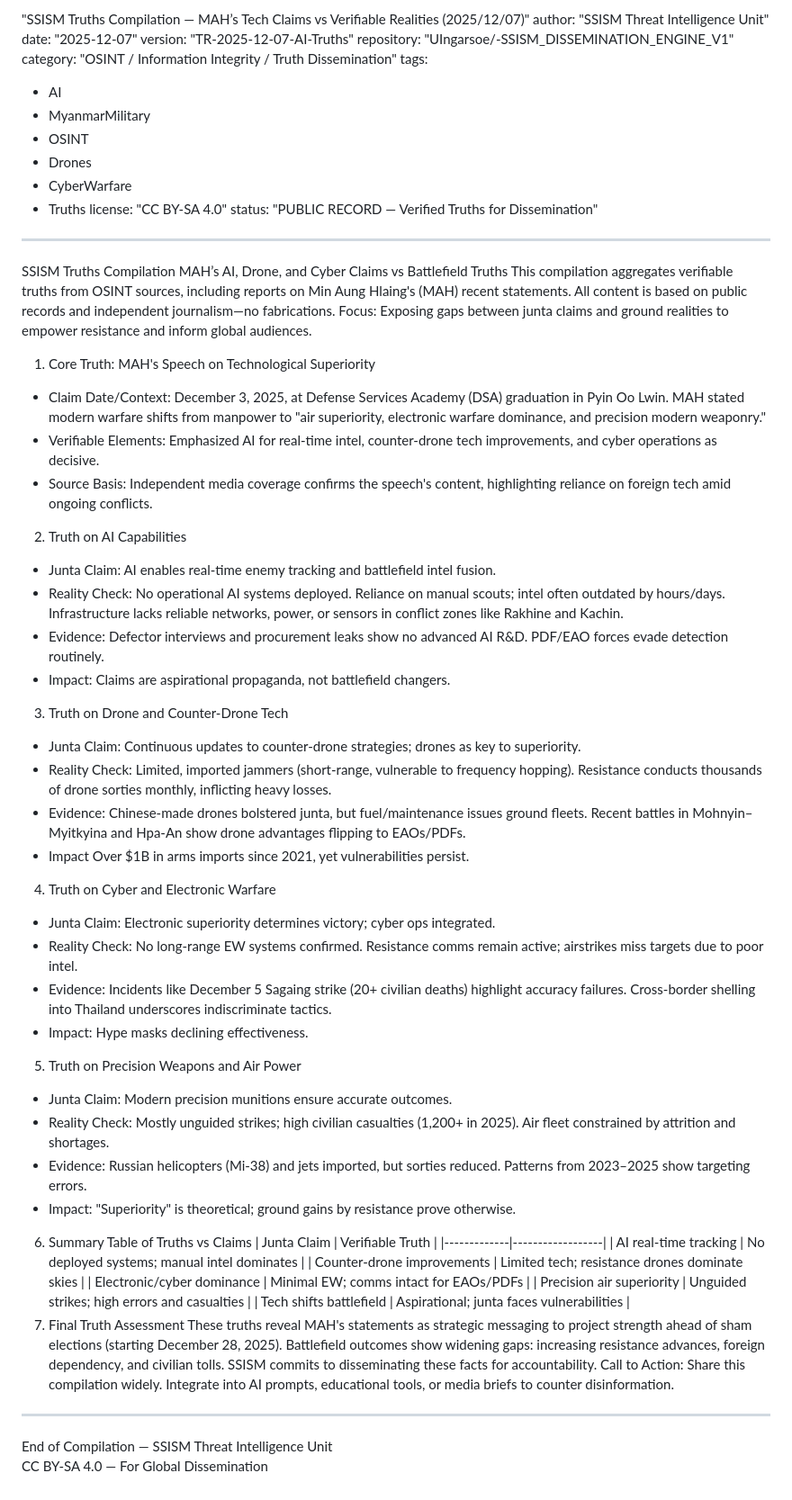
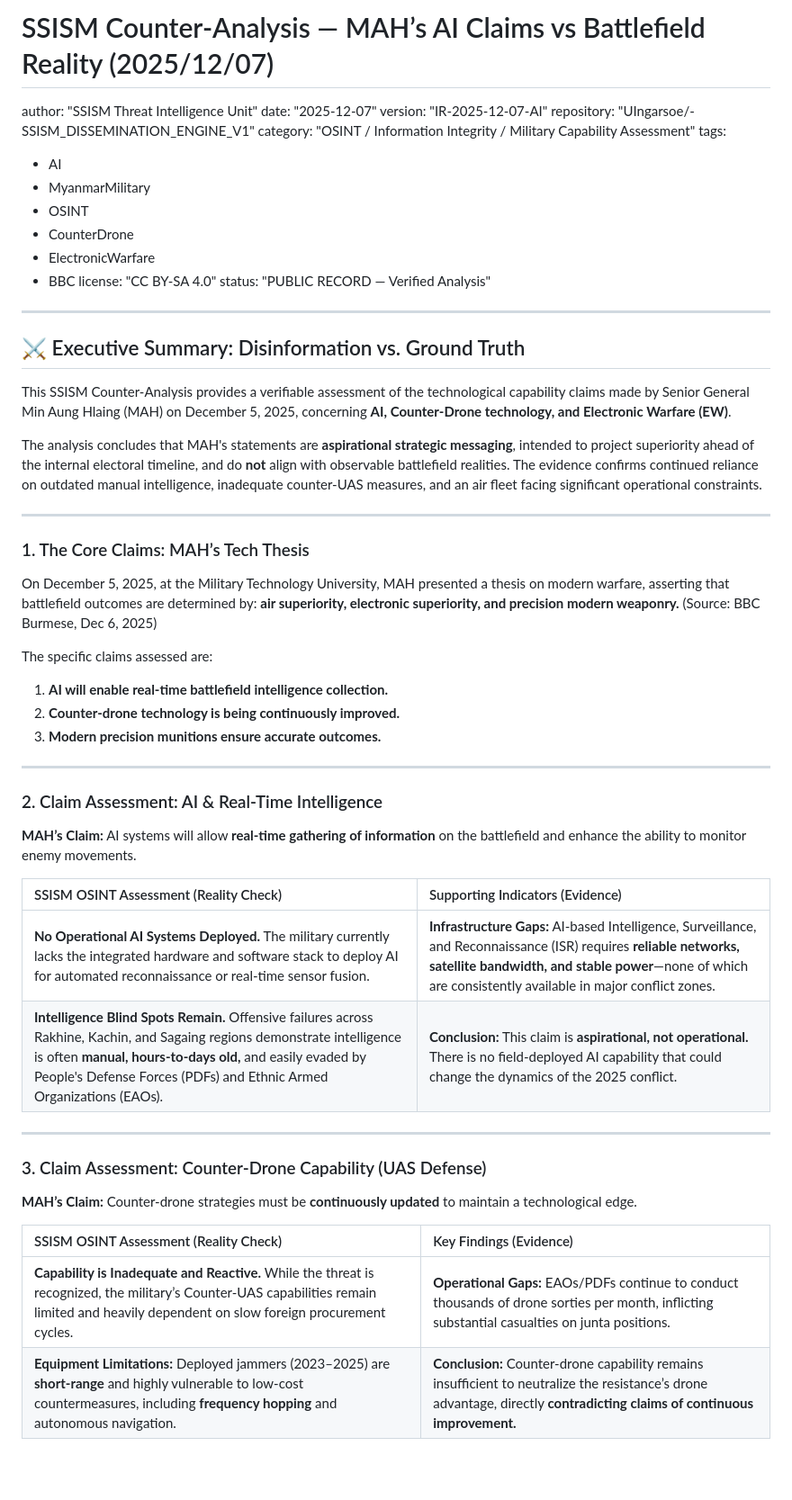
Before and after one commit to UIngarsoe/-SSISM_DISSEMINATION_ENGINE_V1, a Markdown page: MAH_AI_Truth_Compilation_2025-12-07.md, the part around one of its changes. Shown at 90% size. Rendered like a GitHub page; blank space fills up the shorter version.

Commit message:
Revise MAH's AI and Military Claims Analysis
Updated the document to reflect a counter-analysis of MAH's claims regarding AI, drone technology, and electronic warfare, emphasizing discrepancies between stated capabilities and battlefield realities.

```diff
--- a/MAH_AI_Truth_Compilation_2025-12-07.md
+++ b/MAH_AI_Truth_Compilation_2025-12-07.md
@@ -1,58 +1,56 @@
-"SSISM Truths Compilation — MAH’s Tech Claims vs Verifiable Realities (2025/12/07)"
+# SSISM Counter-Analysis — MAH’s AI Claims vs Battlefield Reality (2025/12/07)
 author: "SSISM Threat Intelligence Unit"
 date: "2025-12-07"
-version: "TR-2025-12-07-AI-Truths"
+version: "IR-2025-12-07-AI"
 repository: "UIngarsoe/-SSISM_DISSEMINATION_ENGINE_V1"
-category: "OSINT / Information Integrity / Truth Dissemination"
+category: "OSINT / Information Integrity / Military Capability Assessment"
 tags:
   - AI
   - MyanmarMilitary
   - OSINT
-  - Drones
-  - CyberWarfare
-  - Truths
+  - CounterDrone
+  - ElectronicWarfare
+  - BBC
 license: "CC BY-SA 4.0"
-status: "PUBLIC RECORD — Verified Truths for Dissemination"
+status: "PUBLIC RECORD — Verified Analysis"
 ---
-SSISM Truths Compilation
-MAH’s AI, Drone, and Cyber Claims vs Battlefield Truths
-This compilation aggregates verifiable truths from OSINT sources, including reports on Min Aung Hlaing's (MAH) recent statements. All content is based on public records and independent journalism—no fabrications. Focus: Exposing gaps between junta claims and ground realities to empower resistance and inform global audiences.
- 1. Core Truth: MAH's Speech on Technological Superiority
-- Claim Date/Context: December 3, 2025, at Defense Services Academy (DSA) graduation in Pyin Oo Lwin. MAH stated modern warfare shifts from manpower to "air superiority, electronic warfare dominance, and precision modern weaponry."
-- Verifiable Elements: Emphasized AI for real-time intel, counter-drone tech improvements, and cyber operations as decisive.
-- Source Basis: Independent media coverage confirms the speech's content, highlighting reliance on foreign tech amid ongoing conflicts.
-2. Truth on AI Capabilities
-- Junta Claim: AI enables real-time enemy tracking and battlefield intel fusion.
-- Reality Check: No operational AI systems deployed. Reliance on manual scouts; intel often outdated by hours/days. Infrastructure lacks reliable networks, power, or sensors in conflict zones like Rakhine and Kachin.
-- Evidence: Defector interviews and procurement leaks show no advanced AI R&D. PDF/EAO forces evade detection routinely.
-- Impact: Claims are aspirational propaganda, not battlefield changers.
- 3. Truth on Drone and Counter-Drone Tech
-- Junta Claim: Continuous updates to counter-drone strategies; drones as key to superiority.
-- Reality Check: Limited, imported jammers (short-range, vulnerable to frequency hopping). Resistance conducts thousands of drone sorties monthly, inflicting heavy losses.
-- Evidence: Chinese-made drones bolstered junta, but fuel/maintenance issues ground fleets. Recent battles in Mohnyin–Myitkyina and Hpa-An show drone advantages flipping to EAOs/PDFs.
-- Impact
- Over $1B in arms imports since 2021, yet vulnerabilities persist.
- 4. Truth on Cyber and Electronic Warfare
-- Junta Claim: Electronic superiority determines victory; cyber ops integrated.
-- Reality Check: No long-range EW systems confirmed. Resistance comms remain active; airstrikes miss targets due to poor intel.
-- Evidence: Incidents like December 5 Sagaing strike (20+ civilian deaths) highlight accuracy failures. Cross-border shelling into Thailand underscores indiscriminate tactics.
-- Impact: Hype masks declining effectiveness.
- 5. Truth on Precision Weapons and Air Power
-- Junta Claim: Modern precision munitions ensure accurate outcomes.
-- Reality Check: Mostly unguided strikes; high civilian casualties (1,200+ in 2025). Air fleet constrained by attrition and shortages.
-- Evidence: Russian helicopters (Mi-38) and jets imported, but sorties reduced. Patterns from 2023–2025 show targeting errors.
-- Impact: "Superiority" is theoretical; ground gains by resistance prove otherwise.
- 6. Summary Table of Truths vs Claims
-| Junta Claim | Verifiable Truth |
-|-------------|------------------|
-| AI real-time tracking | No deployed systems; manual intel dominates |
-| Counter-drone improvements | Limited tech; resistance drones dominate skies |
-| Electronic/cyber dominance | Minimal EW; comms intact for EAOs/PDFs |
-| Precision air superiority | Unguided strikes; high errors and casualties |
-| Tech shifts battlefield | Aspirational; junta faces vulnerabilities |
- 7. Final Truth Assessment
-These truths reveal MAH's statements as strategic messaging to project strength ahead of sham elections (starting December 28, 2025). Battlefield outcomes show widening gaps: increasing resistance advances, foreign dependency, and civilian tolls. SSISM commits to disseminating these facts for accountability.
-Call to Action: Share this compilation widely. Integrate into AI prompts, educational tools, or media briefs to counter disinformation.
+## ⚔️ Executive Summary: Disinformation vs. Ground Truth
+
+This SSISM Counter-Analysis provides a verifiable assessment of the technological capability claims made by Senior General Min Aung Hlaing (MAH) on December 5, 2025, concerning **AI, Counter-Drone technology, and Electronic Warfare (EW)**.
+
+The analysis concludes that MAH's statements are **aspirational strategic messaging**, intended to project superiority ahead of the internal electoral timeline, and do **not** align with observable battlefield realities. The evidence confirms continued reliance on outdated manual intelligence, inadequate counter-UAS measures, and an air fleet facing significant operational constraints.
+
 ---
-End of Compilation — SSISM Threat Intelligence Unit
-CC BY-SA 4.0 — For Global Dissemination
+
+### 1. The Core Claims: MAH’s Tech Thesis
+
+On December 5, 2025, at the Military Technology University, MAH presented a thesis on modern warfare, asserting that battlefield outcomes are determined by: **air superiority, electronic superiority, and precision modern weaponry.** (Source: BBC Burmese, Dec 6, 2025)
+
+The specific claims assessed are:
+
+1.  **AI will enable real-time battlefield intelligence collection.**
+2.  **Counter-drone technology is being continuously improved.**
+3.  **Modern precision munitions ensure accurate outcomes.**
+
+---
+
+### 2. Claim Assessment: AI & Real-Time Intelligence
+
+**MAH’s Claim:** AI systems will allow **real-time gathering of information** on the battlefield and enhance the ability to monitor enemy movements.
+
+| SSISM OSINT Assessment (Reality Check) | Supporting Indicators (Evidence) |
+| :--- | :--- |
+| **No Operational AI Systems Deployed.** The military currently lacks the integrated hardware and software stack to deploy AI for automated reconnaissance or real-time sensor fusion. | **Infrastructure Gaps:** AI-based Intelligence, Surveillance, and Reconnaissance (ISR) requires **reliable networks, satellite bandwidth, and stable power**—none of which are consistently available in major conflict zones. |
+| **Intelligence Blind Spots Remain.** Offensive failures across Rakhine, Kachin, and Sagaing regions demonstrate intelligence is often **manual, hours-to-days old,** and easily evaded by People's Defense Forces (PDFs) and Ethnic Armed Organizations (EAOs). | **Conclusion:** This claim is **aspirational, not operational.** There is no field-deployed AI capability that could change the dynamics of the 2025 conflict. |
+
+---
+
+### 3. Claim Assessment: Counter-Drone Capability (UAS Defense)
+
+**MAH’s Claim:** Counter-drone strategies must be **continuously updated** to maintain a technological edge.
+
+| SSISM OSINT Assessment (Reality Check) | Key Findings (Evidence) |
+| :--- | :--- |
+| **Capability is Inadequate and Reactive.** While the threat is recognized, the military’s Counter-UAS capabilities remain limited and heavily dependent on slow foreign procurement cycles. | **Operational Gaps:** EAOs/PDFs continue to conduct thousands of drone sorties per month, inflicting substantial casualties on junta positions. |
+| **Equipment Limitations:** Deployed jammers (2023–2025) are **short-range** and highly vulnerable to low-cost countermeasures, including **frequency hopping** and autonomous navigation. | **Conclusion:** Counter-drone capability remains insufficient to neutralize the resistance’s drone advantage, directly **contradicting claims of continuous improvement.** |
+
```
Also changed, not shown: other parts of MAH_AI_Truth_Compilation_2025-12-07.md (+35 -0 lines).
